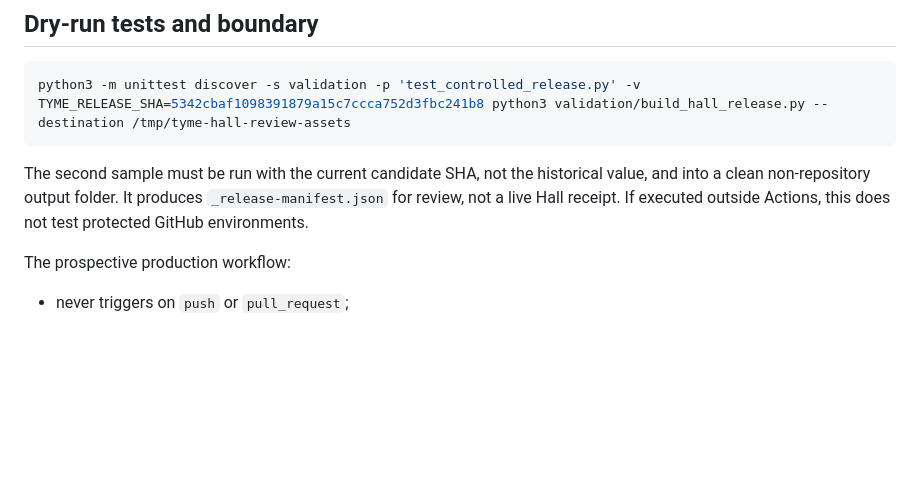
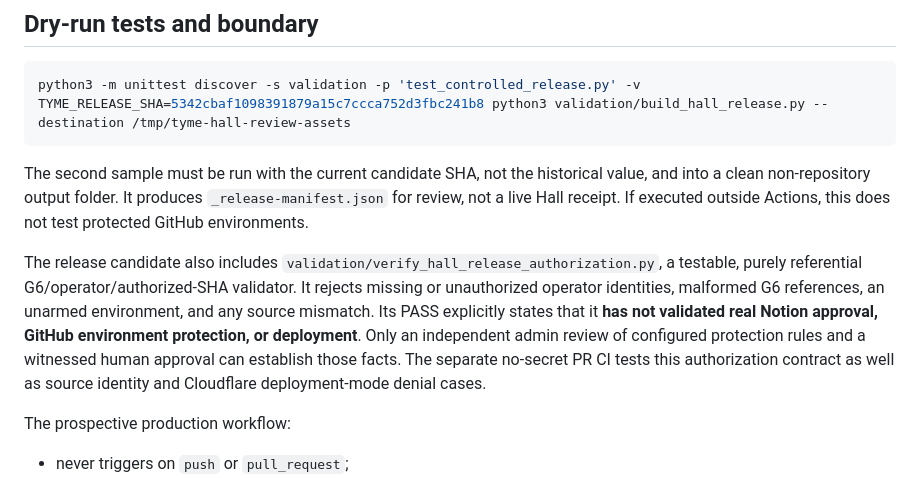
Before and after one commit to sovereign-codex/Codex-interface-, a Markdown page: validation/CONTROLLED_RELEASE_RUNBOOK.md, the part around the change. GitHub-like rendering; blank space fills up the shorter version.

Commit message:
docs(launch): distinguish tested G6 reference from actual approval evidence

```diff
--- a/validation/CONTROLLED_RELEASE_RUNBOOK.md
+++ b/validation/CONTROLLED_RELEASE_RUNBOOK.md
@@ -90,6 +90,8 @@ TYME_RELEASE_SHA=5342cbaf1098391879a15c7ccca752d3fbc241b8 python3 validation/bui
 
 The second sample must be run with the current candidate SHA, not the historical value, and into a clean non-repository output folder. It produces `_release-manifest.json` for review, not a live Hall receipt. If executed outside Actions, this does not test protected GitHub environments.
 
+The release candidate also includes `validation/verify_hall_release_authorization.py`, a testable, purely referential G6/operator/authorized-SHA validator. It rejects missing or unauthorized operator identities, malformed G6 references, an unarmed environment, and any source mismatch. Its PASS explicitly states that it **has not validated real Notion approval, GitHub environment protection, or deployment**. Only an independent admin review of configured protection rules and a witnessed human approval can establish those facts. The separate no-secret PR CI tests this authorization contract as well as source identity and Cloudflare deployment-mode denial cases.
+
 The prospective production workflow:
 - never triggers on `push` or `pull_request`;
 - requires `workflow_dispatch` on `main`;
```
